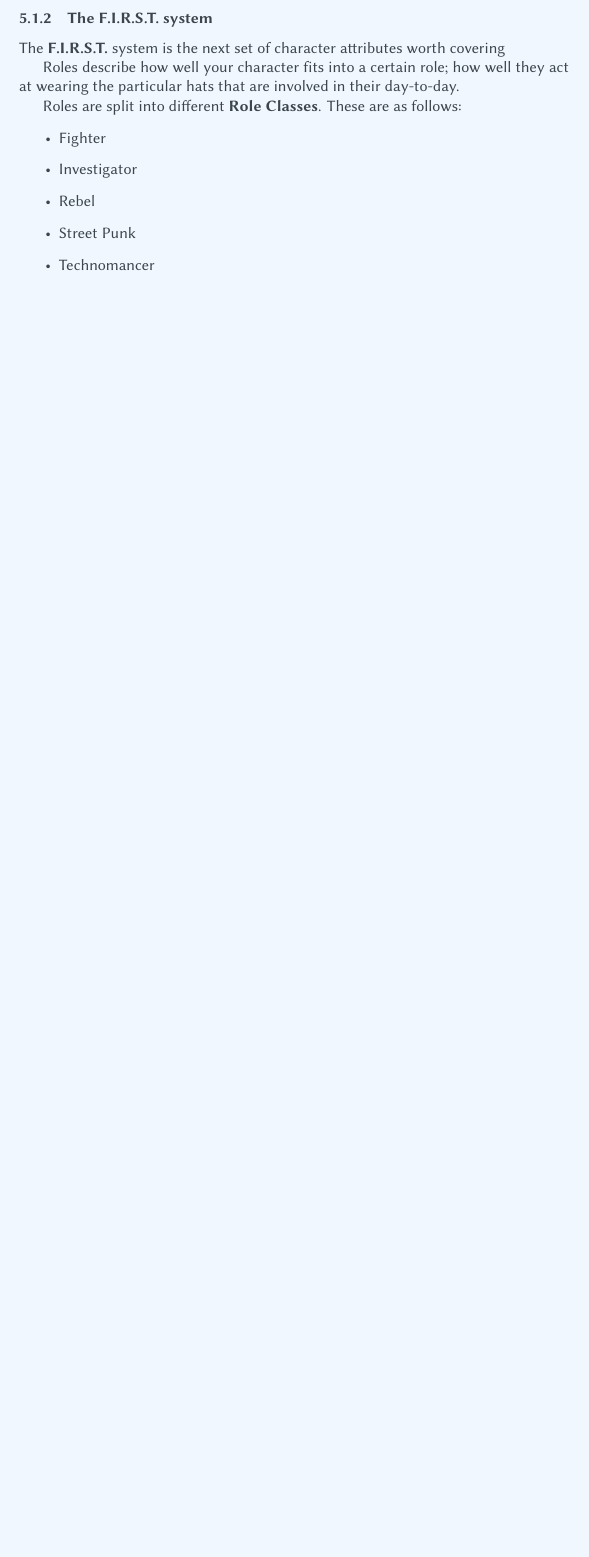
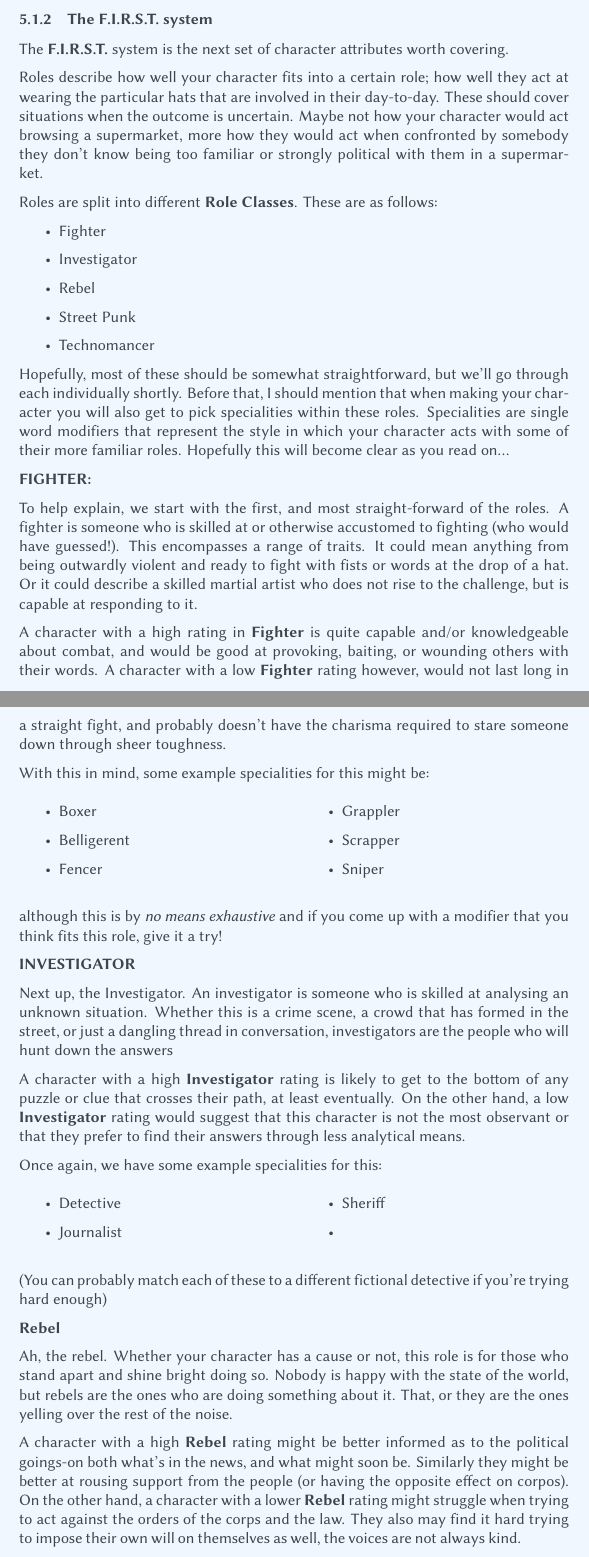
Before and after one commit to Scruffwuffulous/Scruffy-RPGs, a LaTeX document (InDev/BeforeTheCrash/BeforeTheCrash.tex, which reads InDev/BeforeTheCrash/Characters.tex): part of page 13 of 23 before the commit and two parts of pages 13 and 14 of 25 after it, the two joined at a grey line, cut so that both start at the same text, the shorter picture padded with empty space. Compiled offline with XeLaTeX; a missing font is replaced by an installed copy or a similar font.

Commit message:
Fleshed out some of the FIRST text

```diff
--- a/InDev/BeforeTheCrash/BeforeTheCrash.tex
+++ b/InDev/BeforeTheCrash/BeforeTheCrash.tex
@@ -12,6 +12,8 @@
 \usepackage{enumerate}
 \usepackage{enumitem}
 \usepackage{fontspec}
+\usepackage[parfill]{parskip}
+\usepackage{multicol}
 
 \newfontfamily\dice{dicefont.ttf}
 
--- a/InDev/BeforeTheCrash/Characters.tex
+++ b/InDev/BeforeTheCrash/Characters.tex
@@ -55,9 +55,9 @@ When assigning dice values to Labels, you will always give them a \deight. This
 
 \subsubsection{The \First system}
 
-The \First system is the next set of character attributes worth covering
+The \First system is the next set of character attributes worth covering.
 
-Roles describe how well your character fits into a certain role; how well they act at wearing the particular hats that are involved in their day-to-day.
+Roles describe how well your character fits into a certain role; how well they act at wearing the particular hats that are involved in their day-to-day. These should cover situations when the outcome is uncertain. Maybe not how your character would act browsing a supermarket, more how they would act when confronted by somebody they don't know being too familiar or strongly political with them in a supermarket.
 
 Roles are split into different \textbf{Role Classes}\index{Role Classes}. These are as follows:
 \begin{itemize}
@@ -67,3 +67,46 @@ Roles are split into different \textbf{Role Classes}\index{Role Classes}. These
     \item Street Punk\index{Street Punk}
     \item Technomancer\index{Technomancer}
 \end{itemize}
+Hopefully, most of these should be somewhat straightforward, but we'll go through each individually shortly. Before that, I should mention that when making your character you will also get to pick specialities within these roles. Specialities\index{Specialities} are single word modifiers that represent the style in which your character acts with some of their more familiar roles. Hopefully this will become clear as you read on...
+
+\textbf{FIGHTER:}\index{Fighter}
+
+To help explain, we start with the first, and most straight-forward of the roles. A fighter is someone who is skilled at or otherwise accustomed to fighting (who would have guessed!). This encompasses a range of traits. It could mean anything from being outwardly violent and ready to fight with fists or words at the drop of a hat. Or it could describe a skilled martial artist who does not rise to the challenge, but is capable at responding to it.
+
+A character with a high rating in \textbf{Fighter} is quite capable and/or knowledgeable about combat, and would be good at provoking, baiting, or wounding others with their words. A character with a low \textbf{Fighter} rating however, would not last long in a straight fight, and probably doesn't have the charisma required to stare someone down through sheer toughness.
+
+With this in mind, some example specialities for this might be:
+\begin{multicols}{2}
+\begin{itemize}
+    \item Boxer
+    \item Belligerent
+    \item Fencer
+    \item Grappler
+    \item Scrapper
+    \item Sniper
+\end{itemize}
+\end{multicols}
+although this is by \textit{no means exhaustive} and if you come up with a modifier that you think fits this role, give it a try!
+
+\textbf{INVESTIGATOR}\index{Investigator}
+
+Next up, the Investigator. An investigator is someone who is skilled at analysing an unknown situation. Whether this is a crime scene, a crowd that has formed in the street, or just a dangling thread in conversation, investigators are the people who will hunt down the answers
+
+A character with a high \textbf{Investigator} rating is likely to get to the bottom of any puzzle or clue that crosses their path, at least eventually. On the other hand, a low \textbf{Investigator} rating would suggest that this character is not the most observant or that they prefer to find their answers through less analytical means.
+
+Once again, we have some example specialities for this:
+\begin{multicols}{2}
+\begin{itemize}
+    \item Detective
+    \item Journalist
+    \item Sheriff
+    \item
+\end{itemize}
+\end{multicols}
+(You can probably match each of these to a different fictional detective if you're trying hard enough)
+
+\textbf{Rebel}\index{Rebel}
+
+Ah, the rebel. Whether your character has a cause or not, this role is for those who stand apart and shine bright doing so. Nobody is happy with the state of the world, but rebels are the ones who are doing something about it. That, or they are the ones yelling over the rest of the noise.
+
+A character with a high \textbf{Rebel} rating might be better informed as to the political goings-on both what's in the news, and what might soon be. Similarly they might be better at rousing support from the people (or having the opposite effect on corpos). On the other hand, a character with a lower \textbf{Rebel} rating might struggle when trying to act against the orders of the corps and the law. They also may find it hard trying to impose their own will on themselves as well, the voices are not always kind.
```
Also changed, not shown: InDev/BeforeTheCrash/BeforeTheCrash.pdf, InDev/BeforeTheCrash/Characters.tex (13 more changed lines).
